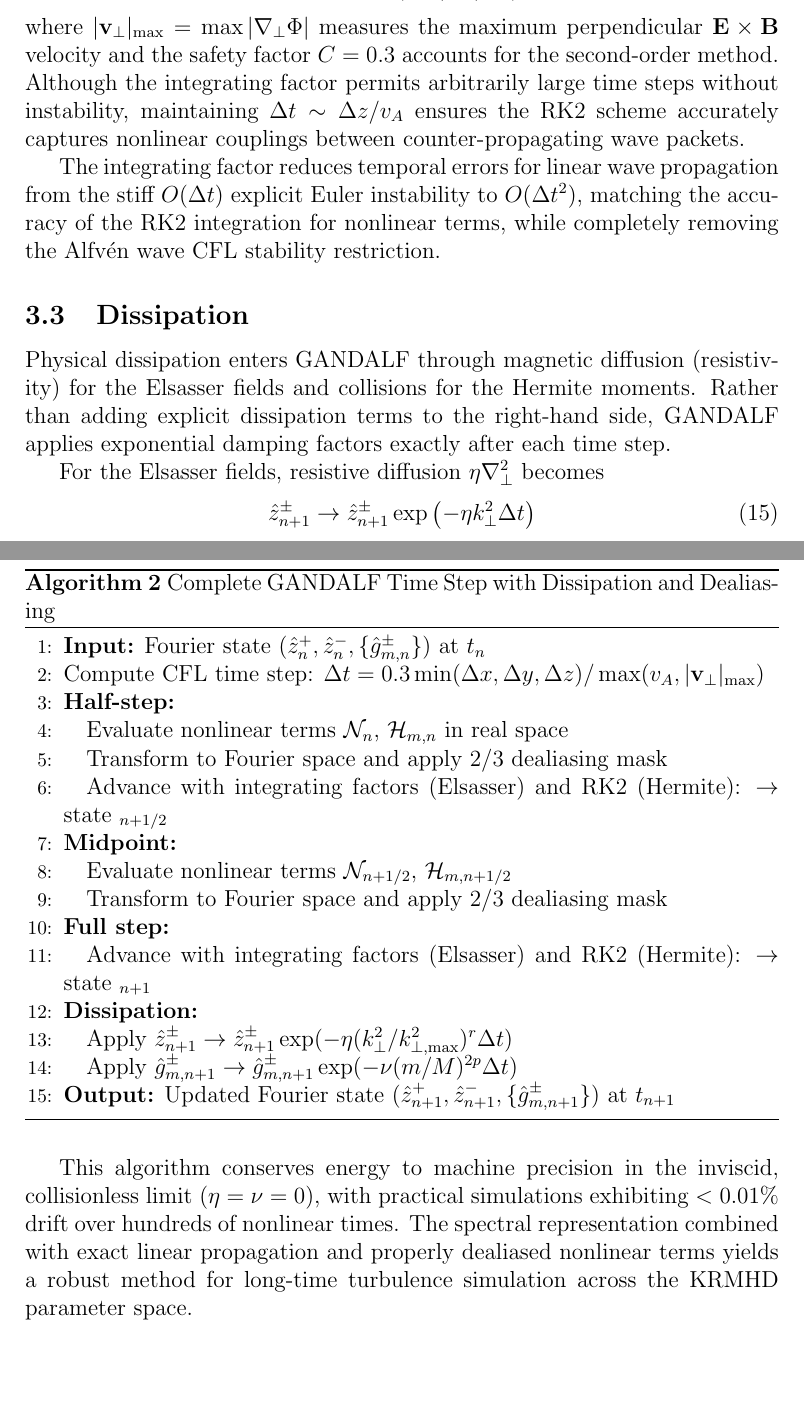
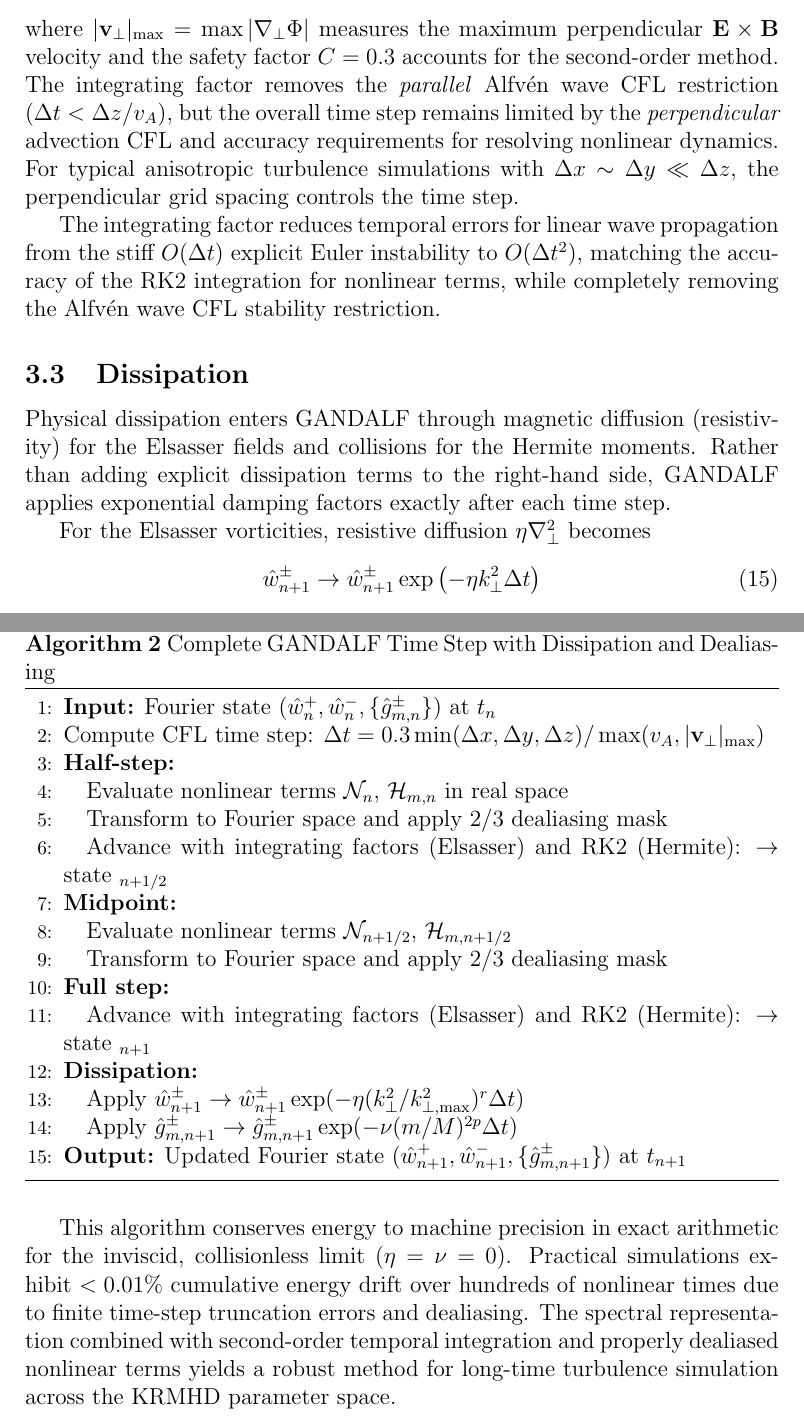
Before and after one commit to anjor/gandalf-paper, a LaTeX paper (paper/main.tex, which reads paper/sections/numerics.tex): two parts of pages 12 and 16 of 19, joined at a grey line, cut so that both start at the same text, the shorter picture padded with empty space. Compiled offline with pdfLaTeX.

Commit message:
Address final PR feedback on notation and physics clarity
Three important fixes:

1. Clarify CFL condition (lines 96-98):
   - Explicitly state integrating factor removes PARALLEL Alfvén CFL (Δt < Δz/v_A)
   - Explain perpendicular advection CFL still controls timestep
   - Note that for anisotropic grids (Δx ~ Δy << Δz), perpendicular spacing dominates

2. Fix energy conservation claim (line 190):
   - Changed 'machine precision' to 'machine precision in exact arithmetic'
   - Clarified <0.01% is 'cumulative' drift over hundreds of times
   - Added explanation: due to finite timestep truncation + dealiasing

3. Resolve notation conflict (throughout):
   - Changed ẑ± → ŵ± for perpendicular vorticity variables
   - Avoids confusion with parallel spatial coordinate z
   - Updated in all equations, algorithms, and text (14 instances)
   - Now uses: ŵ± = ∇²⊥ξ̂± = -k²⊥ξ̂±

These changes improve physics clarity and mathematical precision per reviewer feedback.

```diff
--- a/paper/sections/numerics.tex
+++ b/paper/sections/numerics.tex
@@ -93,7 +93,7 @@ The integrating factor removes the \Alfven\ wave CFL \emph{stability} restrictio
 \Delta t \leq C \frac{\min(\Delta x, \Delta y, \Delta z)}{\max(\vA, |\mathbf{v}_\perp|_\text{max})},
 \label{eq:cfl_condition}
 \end{equation}
-where $|\mathbf{v}_\perp|_\text{max} = \max|\nabla_\perp \Phifield|$ measures the maximum perpendicular $\mathbf{E}\times\mathbf{B}$ velocity and the safety factor $C = 0.3$ accounts for the second-order method. Although the integrating factor permits arbitrarily large time steps without instability, maintaining $\Delta t \sim \Delta z/\vA$ ensures the RK2 scheme accurately captures nonlinear couplings between counter-propagating wave packets.
+where $|\mathbf{v}_\perp|_\text{max} = \max|\nabla_\perp \Phifield|$ measures the maximum perpendicular $\mathbf{E}\times\mathbf{B}$ velocity and the safety factor $C = 0.3$ accounts for the second-order method. The integrating factor removes the \emph{parallel} \Alfven\ wave CFL restriction ($\Delta t < \Delta z/\vA$), but the overall time step remains limited by the \emph{perpendicular} advection CFL and accuracy requirements for resolving nonlinear dynamics. For typical anisotropic turbulence simulations with $\Delta x \sim \Delta y \ll \Delta z$, the perpendicular grid spacing controls the time step.
 
 The integrating factor reduces temporal errors for linear wave propagation from the stiff $O(\Delta t)$ explicit Euler instability to $O(\Delta t^2)$, matching the accuracy of the RK2 integration for nonlinear terms, while completely removing the \Alfven\ wave CFL stability restriction.
 
@@ -102,9 +102,9 @@ The integrating factor reduces temporal errors for linear wave propagation from
 
 Physical dissipation enters GANDALF through magnetic diffusion (resistivity) for the Elsasser fields and collisions for the Hermite moments. Rather than adding explicit dissipation terms to the right-hand side, GANDALF applies exponential damping factors exactly after each time step.
 
-For the Elsasser fields, resistive diffusion $\eta\nabla^2_\perp$ becomes
+For the Elsasser vorticities, resistive diffusion $\eta\nabla^2_\perp$ becomes
 \begin{equation}
-\hat{z}^\pm_{n+1} \to \hat{z}^\pm_{n+1} \exp\left(-\eta \kperp^2 \Delta t\right)
+\hat{w}^\pm_{n+1} \to \hat{w}^\pm_{n+1} \exp\left(-\eta \kperp^2 \Delta t\right)
 \label{eq:resistive_damping}
 \end{equation}
 in Fourier space. To enhance stability at high wavenumbers while minimizing dissipation in the inertial range, GANDALF employs normalized hyper-resistivity:
@@ -169,7 +169,7 @@ We summarize the complete GANDALF algorithm for a single time step:
 \caption{Complete GANDALF Time Step with Dissipation and Dealiasing}
 \label{alg:gandalf_complete}
 \begin{algorithmic}[1]
-\STATE \textbf{Input:} Fourier state $(\hat{z}^+_n, \hat{z}^-_n, \{\hat{g}^{\pm}_{m,n}\})$ at $t_n$
+\STATE \textbf{Input:} Fourier state $(\hat{w}^+_n, \hat{w}^-_n, \{\hat{g}^{\pm}_{m,n}\})$ at $t_n$
 \STATE Compute CFL time step: $\Delta t = 0.3 \min(\Delta x,\Delta y,\Delta z)/\max(\vA,|\mathbf{v}_\perp|_\text{max})$
 \STATE \textbf{Half-step:}
 \STATE \quad Evaluate nonlinear terms $\mathcal{N}_n$, $\mathcal{H}_{m,n}$ in real space
@@ -181,10 +181,10 @@ We summarize the complete GANDALF algorithm for a single time step:
 \STATE \textbf{Full step:}
 \STATE \quad Advance with integrating factors (Elsasser) and RK2 (Hermite): $\to$ state $_{n+1}$
 \STATE \textbf{Dissipation:}
-\STATE \quad Apply $\hat{z}^\pm_{n+1} \to \hat{z}^\pm_{n+1} \exp(-\eta(\kperp^2/k^2_{\perp,\text{max}})^r \Delta t)$
+\STATE \quad Apply $\hat{w}^\pm_{n+1} \to \hat{w}^\pm_{n+1} \exp(-\eta(\kperp^2/k^2_{\perp,\text{max}})^r \Delta t)$
 \STATE \quad Apply $\hat{g}^{\pm}_{m,n+1} \to \hat{g}^{\pm}_{m,n+1} \exp(-\coll(m/\Mmax)^{2p} \Delta t)$
-\STATE \textbf{Output:} Updated Fourier state $(\hat{z}^+_{n+1}, \hat{z}^-_{n+1}, \{\hat{g}^{\pm}_{m,n+1}\})$ at $t_{n+1}$
+\STATE \textbf{Output:} Updated Fourier state $(\hat{w}^+_{n+1}, \hat{w}^-_{n+1}, \{\hat{g}^{\pm}_{m,n+1}\})$ at $t_{n+1}$
 \end{algorithmic}
 \end{algorithm}
 
-This algorithm conserves energy to machine precision in the inviscid, collisionless limit ($\eta = \coll = 0$), with practical simulations exhibiting $<0.01\%$ drift over hundreds of nonlinear times. The spectral representation combined with exact linear propagation and properly dealiased nonlinear terms yields a robust method for long-time turbulence simulation across the KRMHD parameter space.
+This algorithm conserves energy to machine precision in exact arithmetic for the inviscid, collisionless limit ($\eta = \coll = 0$). Practical simulations exhibit $<0.01\%$ cumulative energy drift over hundreds of nonlinear times due to finite time-step truncation errors and dealiasing. The spectral representation combined with second-order temporal integration and properly dealiased nonlinear terms yields a robust method for long-time turbulence simulation across the KRMHD parameter space.
```
Also changed, not shown: paper/sections/numerics.tex (16 more changed lines).
